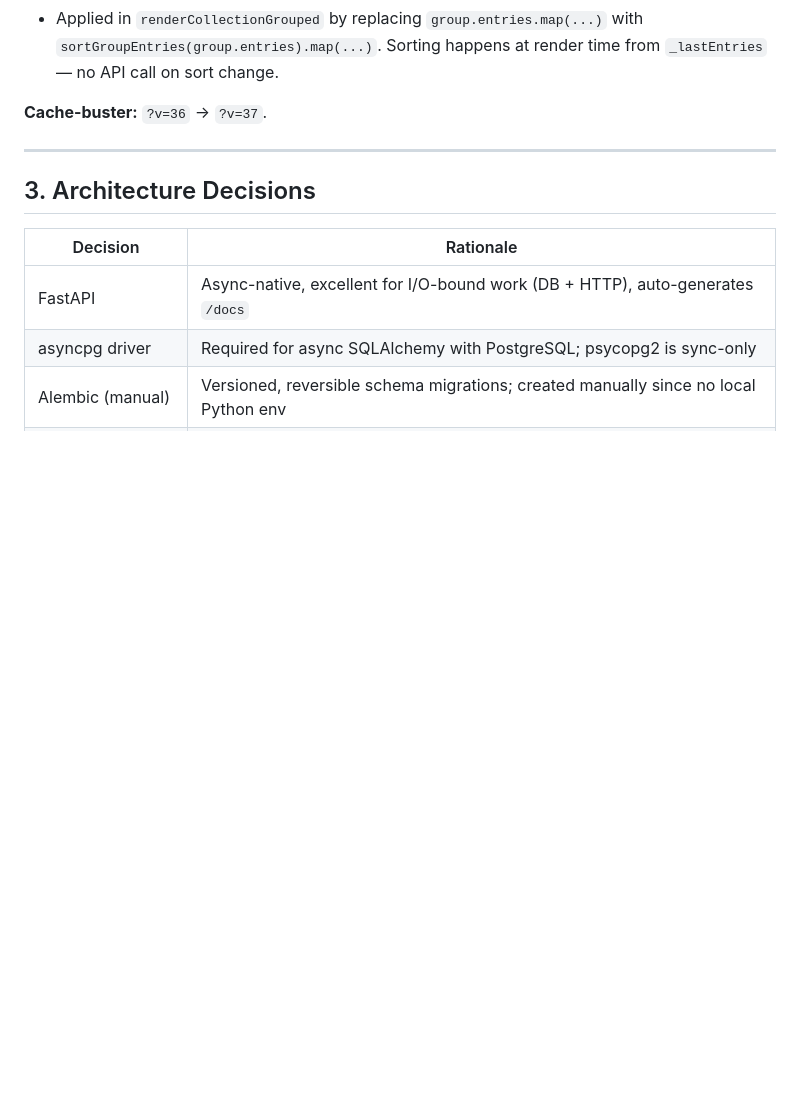
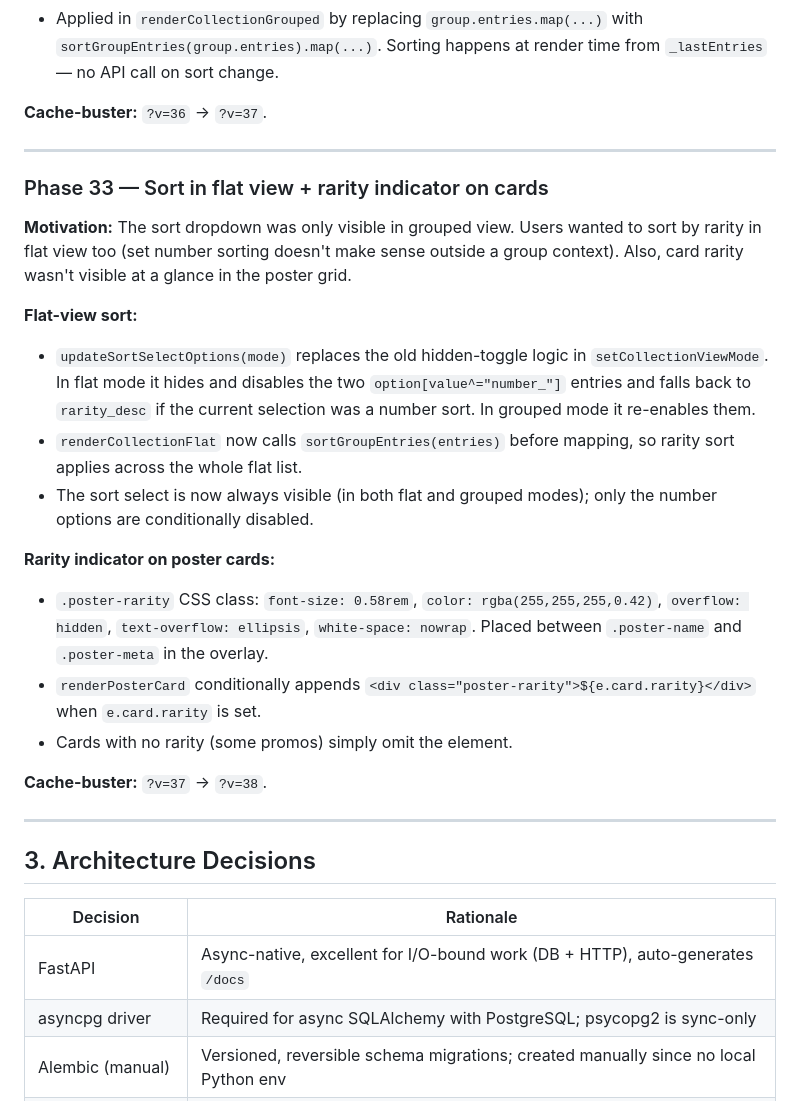
Before and after one commit to ej22/pokemon-tcg-tracker, a Markdown page: HANDOVER.md, the part around the change. Drawn GitHub-style; blank space fills up the shorter version.

Commit message:
docs: add Phase 33 (flat-view sort + rarity indicator)
Co-Authored-By: Claude Sonnet 4.6 <noreply@anthropic.com>

```diff
--- a/HANDOVER.md
+++ b/HANDOVER.md
@@ -739,6 +739,24 @@ Discovered while investigating a missing card (Tyrunt MEP070):
 
 ---
 
+### Phase 33 — Sort in flat view + rarity indicator on cards
+
+**Motivation:** The sort dropdown was only visible in grouped view. Users wanted to sort by rarity in flat view too (set number sorting doesn't make sense outside a group context). Also, card rarity wasn't visible at a glance in the poster grid.
+
+**Flat-view sort:**
+- `updateSortSelectOptions(mode)` replaces the old hidden-toggle logic in `setCollectionViewMode`. In flat mode it hides and disables the two `option[value^="number_"]` entries and falls back to `rarity_desc` if the current selection was a number sort. In grouped mode it re-enables them.
+- `renderCollectionFlat` now calls `sortGroupEntries(entries)` before mapping, so rarity sort applies across the whole flat list.
+- The sort select is now always visible (in both flat and grouped modes); only the number options are conditionally disabled.
+
+**Rarity indicator on poster cards:**
+- `.poster-rarity` CSS class: `font-size: 0.58rem`, `color: rgba(255,255,255,0.42)`, `overflow: hidden`, `text-overflow: ellipsis`, `white-space: nowrap`. Placed between `.poster-name` and `.poster-meta` in the overlay.
+- `renderPosterCard` conditionally appends `<div class="poster-rarity">${e.card.rarity}</div>` when `e.card.rarity` is set.
+- Cards with no rarity (some promos) simply omit the element.
+
+**Cache-buster:** `?v=37` → `?v=38`.
+
+---
+
 ## 3. Architecture Decisions
 
 | Decision | Rationale |
```
Also changed, not shown: TECHNICAL.md (+2 -2 lines).
